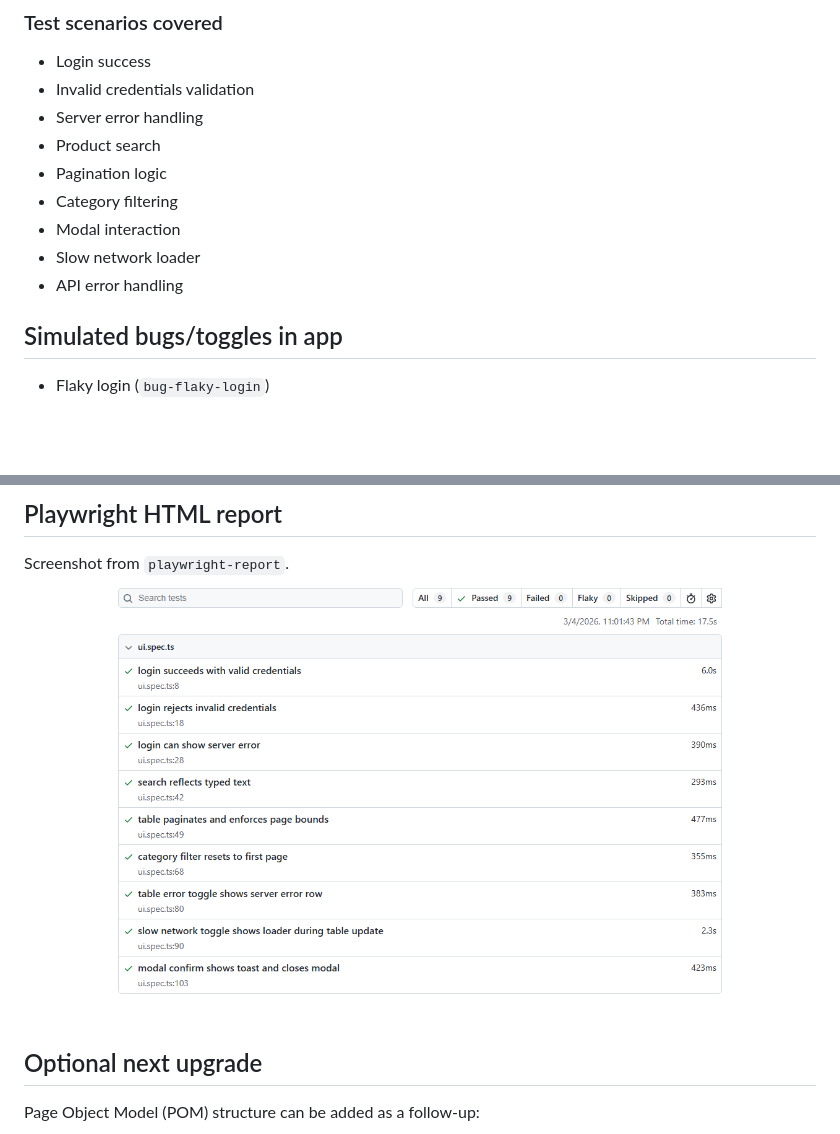
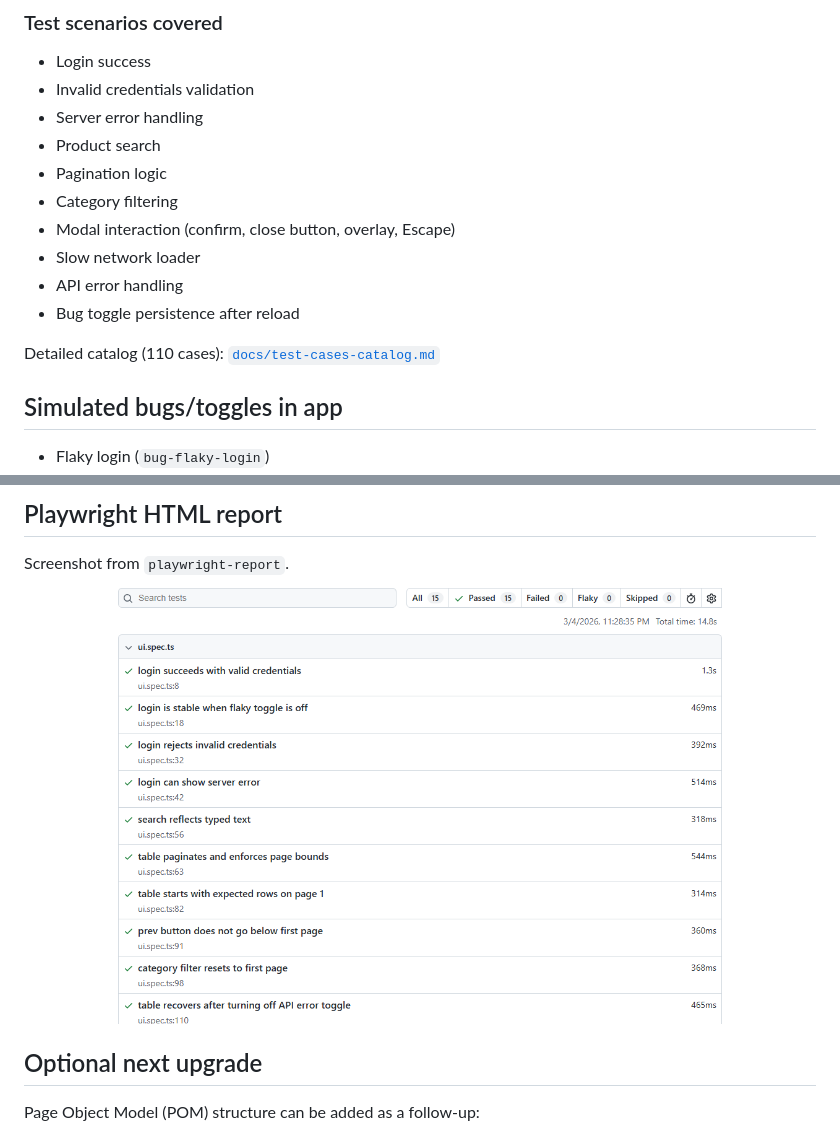
Before and after one commit to AliaksandrHv/aliaksandr-qa-lab-sandbox, a Markdown page: README.md, 2 parts joined by grey strips. Rendered like a GitHub page; pictures changed too: docs/playwright-report.png; blank space fills up the shorter version.

Commit message:
Add 110-case catalog and align README coverage docs

```diff
--- a/README.md
+++ b/README.md
@@ -20,9 +20,12 @@ https://aliaksandrhv.github.io/aliaksandr-qa-lab-sandbox/
 - Product search
 - Pagination logic
 - Category filtering
-- Modal interaction
+- Modal interaction (confirm, close button, overlay, Escape)
 - Slow network loader
 - API error handling
+- Bug toggle persistence after reload
+
+Detailed catalog (110 cases): [`docs/test-cases-catalog.md`](docs/test-cases-catalog.md)
 
 ## Simulated bugs/toggles in app
 - Flaky login (`bug-flaky-login`)
```
Also changed, not shown: docs/test-cases-catalog.md (added, +128 -0 lines).
